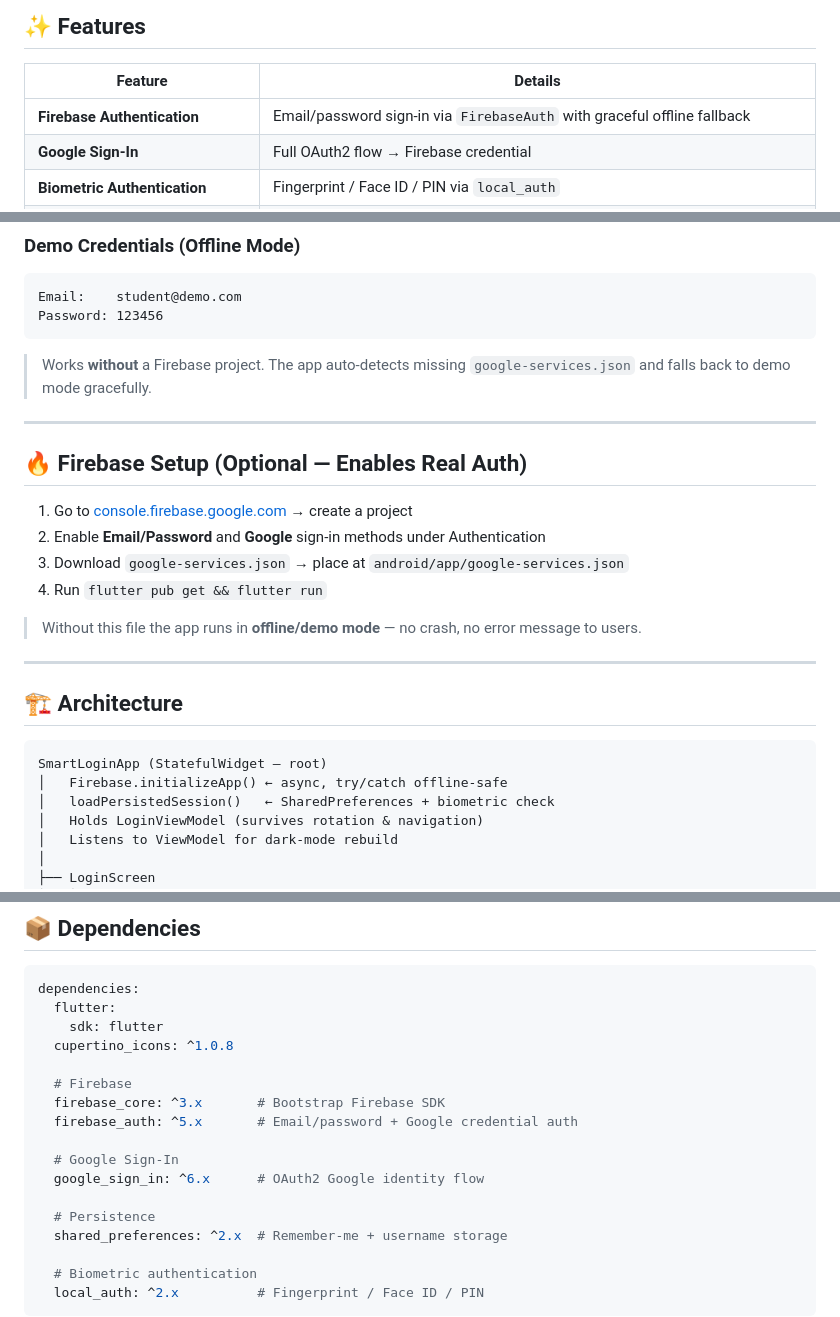
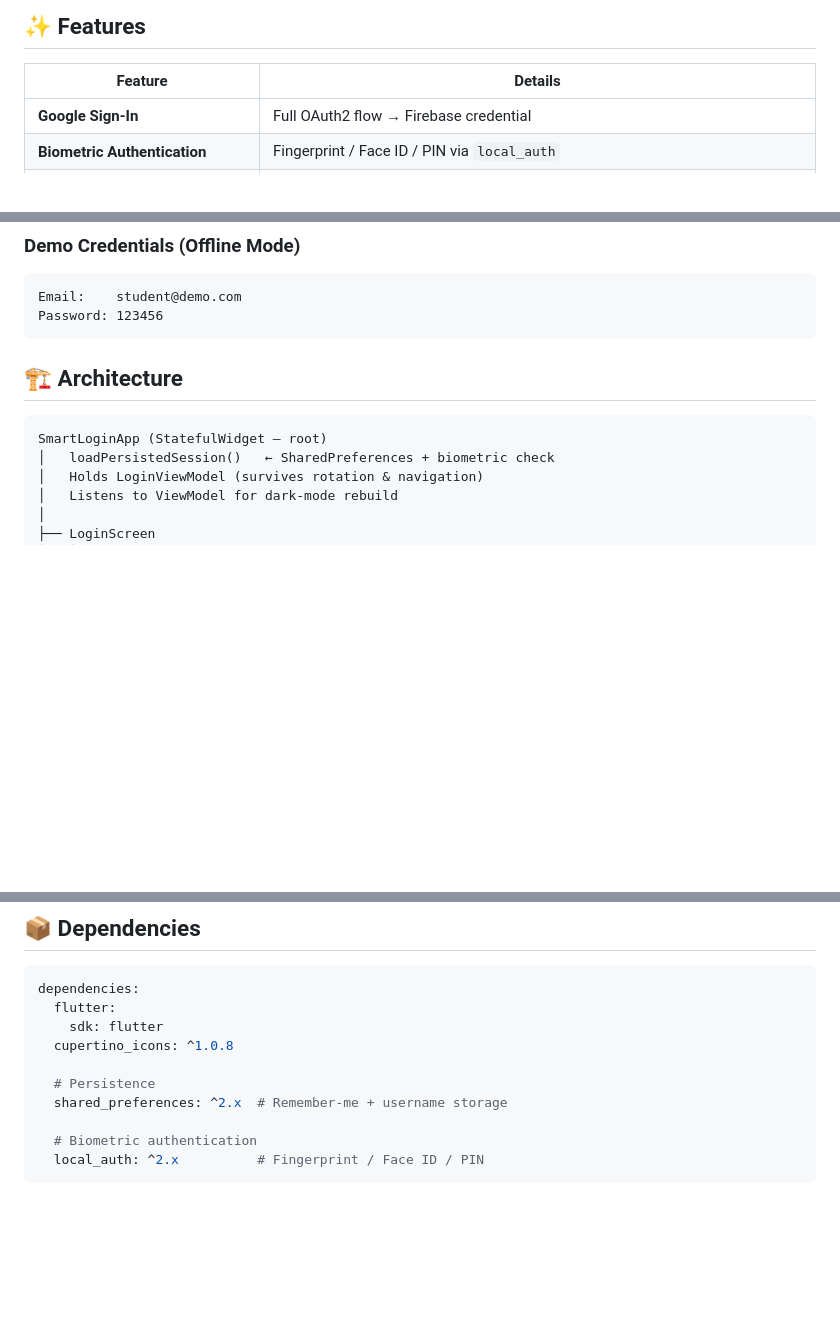
Before and after one commit to nikith18/ShadowFox, a Markdown page: Task Level Beginner - Simple Login Page/README.md, 3 parts joined by grey strips. Drawn GitHub-style; blank space fills up the shorter version.

````diff
--- a/Task Level Beginner - Simple Login Page/README.md
+++ b/Task Level Beginner - Simple Login Page/README.md
@@ -8,7 +8,6 @@ A **Flutter** application showcasing modern mobile development patterns: Firebas
 
 | Feature | Details |
 |---|---|
-| **Firebase Authentication** | Email/password sign-in via `FirebaseAuth` with graceful offline fallback |
 | **Google Sign-In** | Full OAuth2 flow → Firebase credential |
 | **Biometric Authentication** | Fingerprint / Face ID / PIN via `local_auth` |
 | **SharedPreferences Persistence** | Remember Me saves username across app restarts |
@@ -78,26 +77,10 @@ Email:    student@demo.com
 Password: 123456
 ```
 
-> Works **without** a Firebase project. The app auto-detects missing `google-services.json` and falls back to demo mode gracefully.
-
----
-
-## 🔥 Firebase Setup (Optional — Enables Real Auth)
-
-1. Go to [console.firebase.google.com](https://console.firebase.google.com) → create a project
-2. Enable **Email/Password** and **Google** sign-in methods under Authentication
-3. Download `google-services.json` → place at `android/app/google-services.json`
-4. Run `flutter pub get && flutter run`
-
-> Without this file the app runs in **offline/demo mode** — no crash, no error message to users.
-
----
-
 ## 🏗️ Architecture
 
 ```
 SmartLoginApp (StatefulWidget — root)
-│   Firebase.initializeApp() ← async, try/catch offline-safe
 │   loadPersistedSession()   ← SharedPreferences + biometric check
 │   Holds LoginViewModel (survives rotation & navigation)
 │   Listens to ViewModel for dark-mode rebuild
@@ -216,13 +199,6 @@ dependencies:
     sdk: flutter
   cupertino_icons: ^1.0.8
 
-  # Firebase
-  firebase_core: ^3.x       # Bootstrap Firebase SDK
-  firebase_auth: ^5.x       # Email/password + Google credential auth
-
-  # Google Sign-In
-  google_sign_in: ^6.x      # OAuth2 Google identity flow
-
   # Persistence
   shared_preferences: ^2.x  # Remember-me + username storage
 
````
